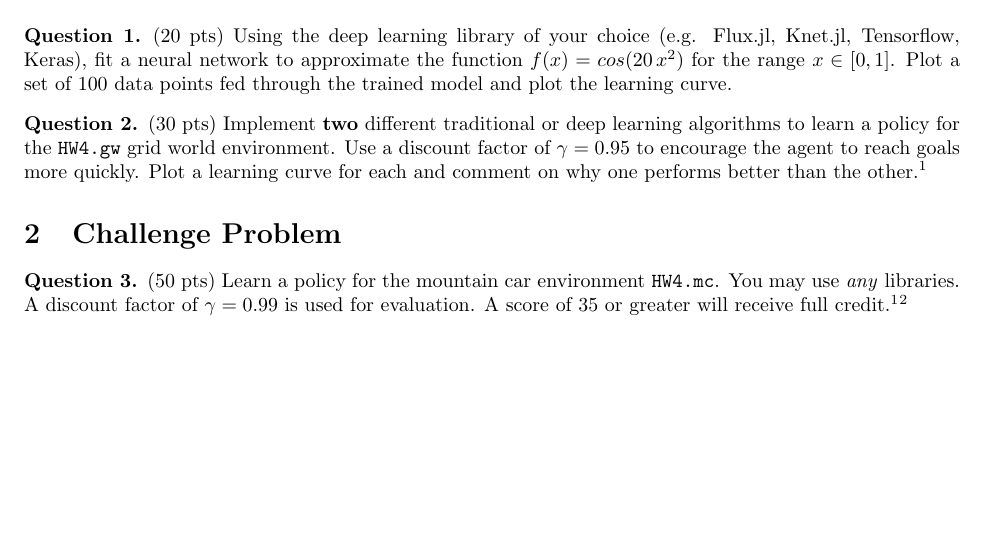
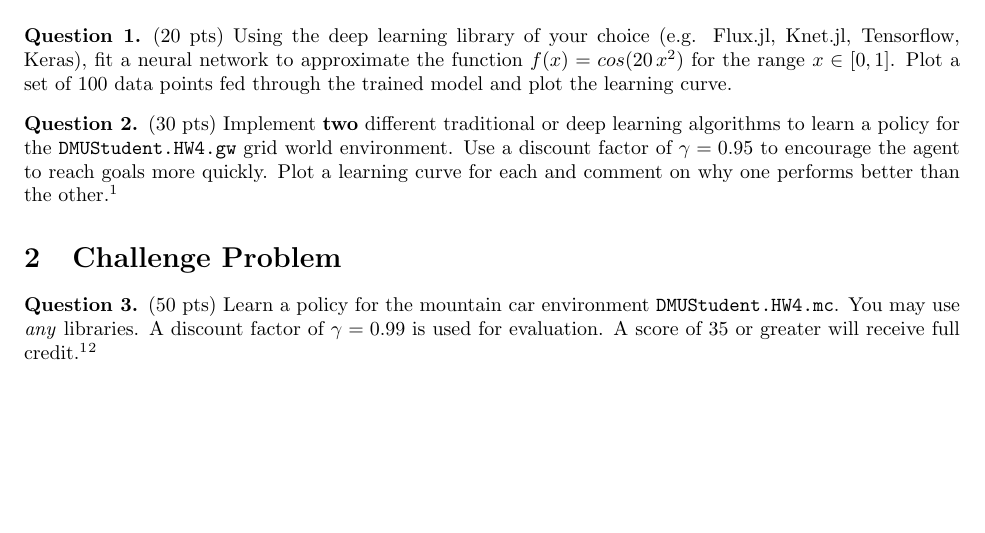
Before and after one commit to CU-ADCL/CU-DMU-Materials, a LaTeX problem sheet (hw/4-Basic-Reinforcement-Learning/hw4.tex): part of the page, cut so that both start at the same text. Compiled offline with pdfLaTeX.

Commit message:
added DMUStudent to hw4 doc

```diff
--- a/hw/4-Basic-Reinforcement-Learning/hw4.tex
+++ b/hw/4-Basic-Reinforcement-Learning/hw4.tex
@@ -22,13 +22,13 @@
 \end{question}
 
 \begin{question}
-    (30 pts) Implement \textbf{two} different traditional or deep learning algorithms to learn a policy for the \texttt{HW4.gw} grid world environment. Use a discount factor of $\gamma=0.95$ to encourage the agent to reach goals more quickly. Plot a learning curve for each and comment on why one performs better than the other.\footnote{\label{fn:rlinterface}Both \texttt{HW4.gw} and \texttt{HW4.mc} implement the RLInterface.jl interface. Details can be found at \url{https://github.com/JuliaPOMDP/RLInterface.jl}. This interface will allow you to collect data from the environment and evaluate policies with it.}
+    (30 pts) Implement \textbf{two} different traditional or deep learning algorithms to learn a policy for the \texttt{DMUStudent.HW4.gw} grid world environment. Use a discount factor of $\gamma=0.95$ to encourage the agent to reach goals more quickly. Plot a learning curve for each and comment on why one performs better than the other.\footnote{\label{fn:rlinterface}Both \texttt{HW4.gw} and \texttt{HW4.mc} implement the RLInterface.jl interface. Details can be found at \url{https://github.com/JuliaPOMDP/RLInterface.jl}. This interface will allow you to collect data from the environment and evaluate policies with it.}
 \end{question}
 
 \section{Challenge Problem}
 
 \begin{question}
-    (50 pts) Learn a policy for the mountain car environment \texttt{HW4.mc}. You may use \emph{any} libraries. A discount factor of $\gamma=0.99$ is used for evaluation. A score of 35 or greater will receive full credit.\footnotemark[1]\footnote{Your submission should be either a \texttt{Function} that takes the state as the single argument and returns an action, or a \texttt{POMDPs.Policy}.}
+    (50 pts) Learn a policy for the mountain car environment \texttt{DMUStudent.HW4.mc}. You may use \emph{any} libraries. A discount factor of $\gamma=0.99$ is used for evaluation. A score of 35 or greater will receive full credit.\footnotemark[1]\footnote{Your submission should be either a \texttt{Function} that takes the state as the single argument and returns an action, or a \texttt{POMDPs.Policy}.}
 \end{question}
 
 \end{document}
```
Also changed, not shown: hw/4-Basic-Reinforcement-Learning/hw4.pdf, 1 other file.
